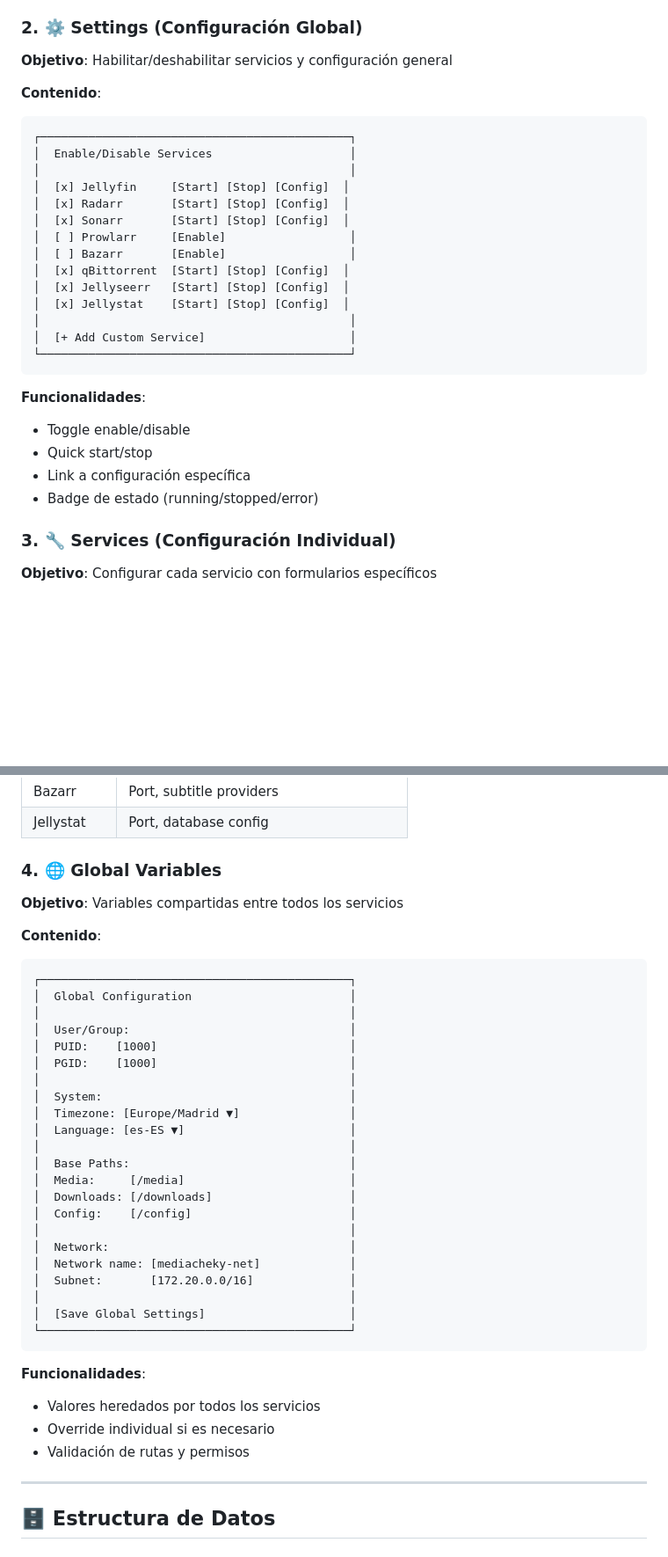
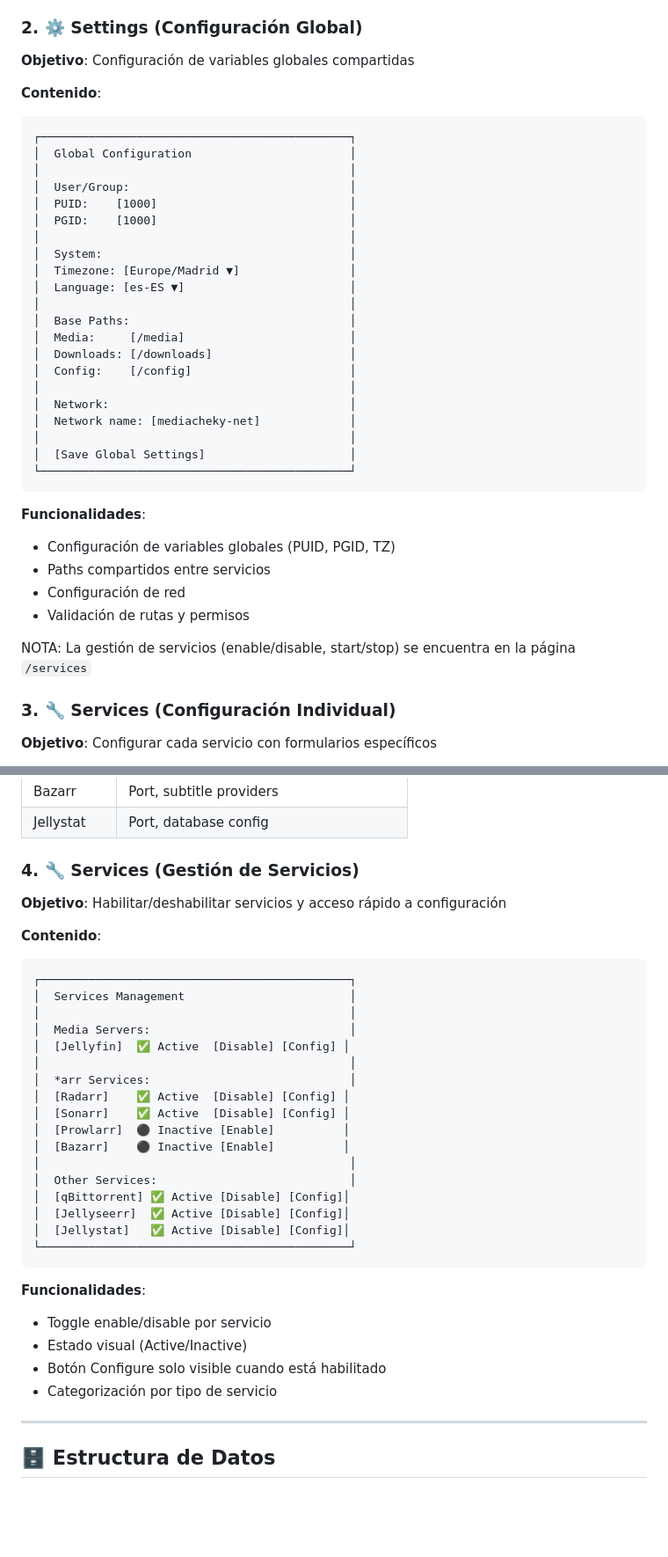
Before and after one commit to carcheky/mediacheky, a Markdown page: docs/PROJECT_PLAN.md, 2 parts joined by grey strips. Shown at 88% size. Rendered like a GitHub page; blank space fills up the shorter version.

Commit message:
feat(docs): update project plan with new service management and global configuration details

````diff
--- a/docs/PROJECT_PLAN.md
+++ b/docs/PROJECT_PLAN.md
@@ -138,31 +138,40 @@ MediaCheky centraliza todo en una interfaz web donde puedes:
 
 ### 2. ⚙️ Settings (Configuración Global)
 
-**Objetivo**: Habilitar/deshabilitar servicios y configuración general
+**Objetivo**: Configuración de variables globales compartidas
 
 **Contenido**:
 ```
 ┌─────────────────────────────────────────────┐
-│  Enable/Disable Services                    │
+│  Global Configuration                       │
 │                                             │
-│  [x] Jellyfin     [Start] [Stop] [Config]  │
-│  [x] Radarr       [Start] [Stop] [Config]  │
-│  [x] Sonarr       [Start] [Stop] [Config]  │
-│  [ ] Prowlarr     [Enable]                  │
-│  [ ] Bazarr       [Enable]                  │
-│  [x] qBittorrent  [Start] [Stop] [Config]  │
-│  [x] Jellyseerr   [Start] [Stop] [Config]  │
-│  [x] Jellystat    [Start] [Stop] [Config]  │
+│  User/Group:                                │
+│  PUID:    [1000]                            │
+│  PGID:    [1000]                            │
 │                                             │
-│  [+ Add Custom Service]                     │
+│  System:                                    │
+│  Timezone: [Europe/Madrid ▼]                │
+│  Language: [es-ES ▼]                        │
+│                                             │
+│  Base Paths:                                │
+│  Media:     [/media]                        │
+│  Downloads: [/downloads]                    │
+│  Config:    [/config]                       │
+│                                             │
+│  Network:                                   │
+│  Network name: [mediacheky-net]             │
+│                                             │
+│  [Save Global Settings]                     │
 └─────────────────────────────────────────────┘
 ```
 
 **Funcionalidades**:
-- Toggle enable/disable
-- Quick start/stop
-- Link a configuración específica
-- Badge de estado (running/stopped/error)
+- Configuración de variables globales (PUID, PGID, TZ)
+- Paths compartidos entre servicios
+- Configuración de red
+- Validación de rutas y permisos
+
+NOTA: La gestión de servicios (enable/disable, start/stop) se encuentra en la página `/services`
 
 ### 3. 🔧 Services (Configuración Individual)
 
@@ -211,40 +220,36 @@ MediaCheky centraliza todo en una interfaz web donde puedes:
 | Bazarr | Port, subtitle providers |
 | Jellystat | Port, database config |
 
-### 4. 🌐 Global Variables
+### 4. 🔧 Services (Gestión de Servicios)
 
-**Objetivo**: Variables compartidas entre todos los servicios
+**Objetivo**: Habilitar/deshabilitar servicios y acceso rápido a configuración
 
 **Contenido**:
 ```
 ┌─────────────────────────────────────────────┐
-│  Global Configuration                       │
+│  Services Management                        │
 │                                             │
-│  User/Group:                                │
-│  PUID:    [1000]                            │
-│  PGID:    [1000]                            │
+│  Media Servers:                             │
+│  [Jellyfin]  ✅ Active  [Disable] [Config] │
 │                                             │
-│  System:                                    │
-│  Timezone: [Europe/Madrid ▼]                │
-│  Language: [es-ES ▼]                        │
+│  *arr Services:                             │
+│  [Radarr]    ✅ Active  [Disable] [Config] │
+│  [Sonarr]    ✅ Active  [Disable] [Config] │
+│  [Prowlarr]  ⚫ Inactive [Enable]          │
+│  [Bazarr]    ⚫ Inactive [Enable]          │
 │                                             │
-│  Base Paths:                                │
-│  Media:     [/media]                        │
-│  Downloads: [/downloads]                    │
-│  Config:    [/config]                       │
-│                                             │
-│  Network:                                   │
-│  Network name: [mediacheky-net]             │
-│  Subnet:       [172.20.0.0/16]              │
-│                                             │
-│  [Save Global Settings]                     │
+│  Other Services:                            │
+│  [qBittorrent] ✅ Active [Disable] [Config]│
+│  [Jellyseerr]  ✅ Active [Disable] [Config]│
+│  [Jellystat]   ✅ Active [Disable] [Config]│
 └─────────────────────────────────────────────┘
 ```
 
 **Funcionalidades**:
-- Valores heredados por todos los servicios
-- Override individual si es necesario
-- Validación de rutas y permisos
+- Toggle enable/disable por servicio
+- Estado visual (Active/Inactive)
+- Botón Configure solo visible cuando está habilitado
+- Categorización por tipo de servicio
 
 ---
 
````
Also changed, not shown: other parts of docs/PROJECT_PLAN.md (+2 -2 lines).
